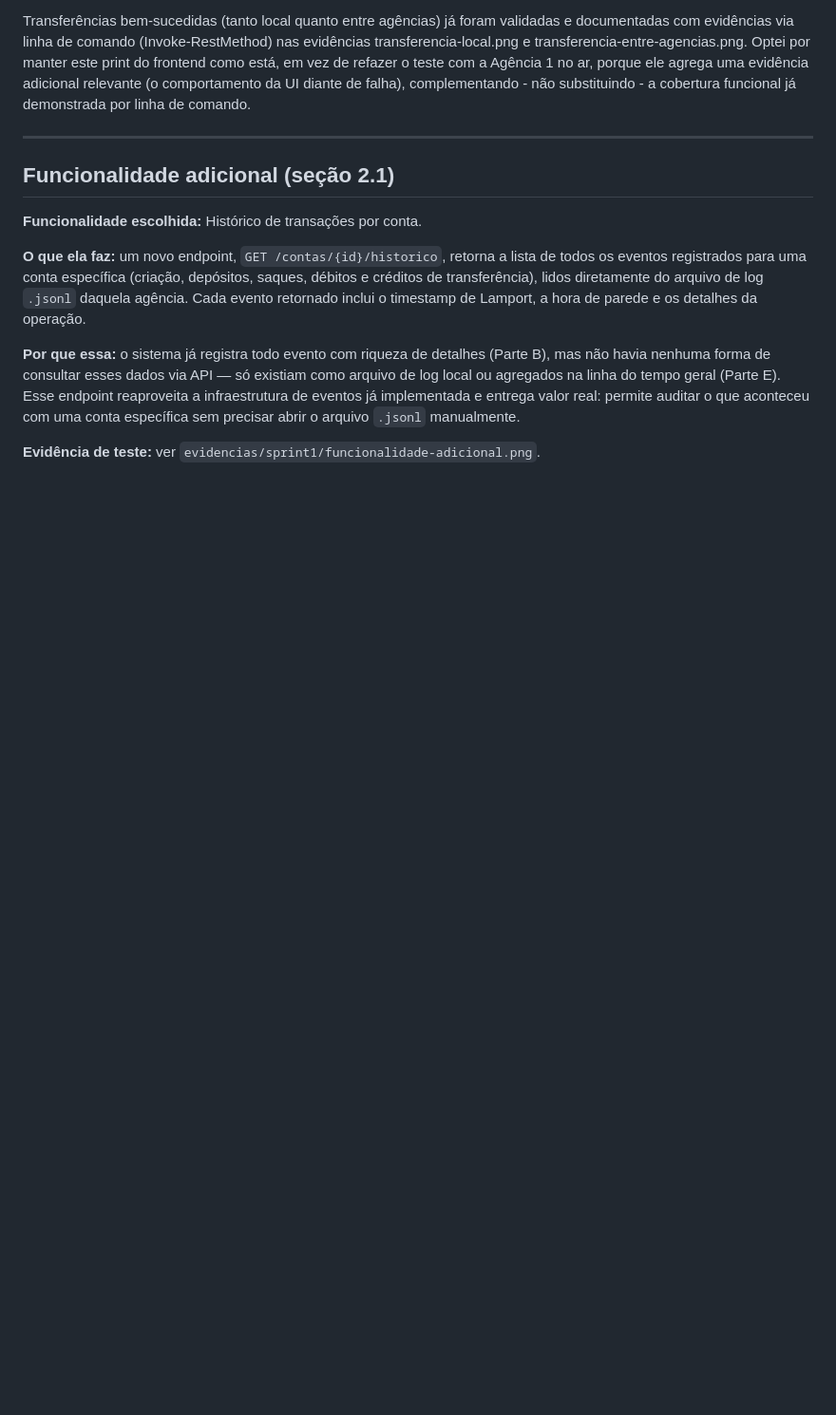
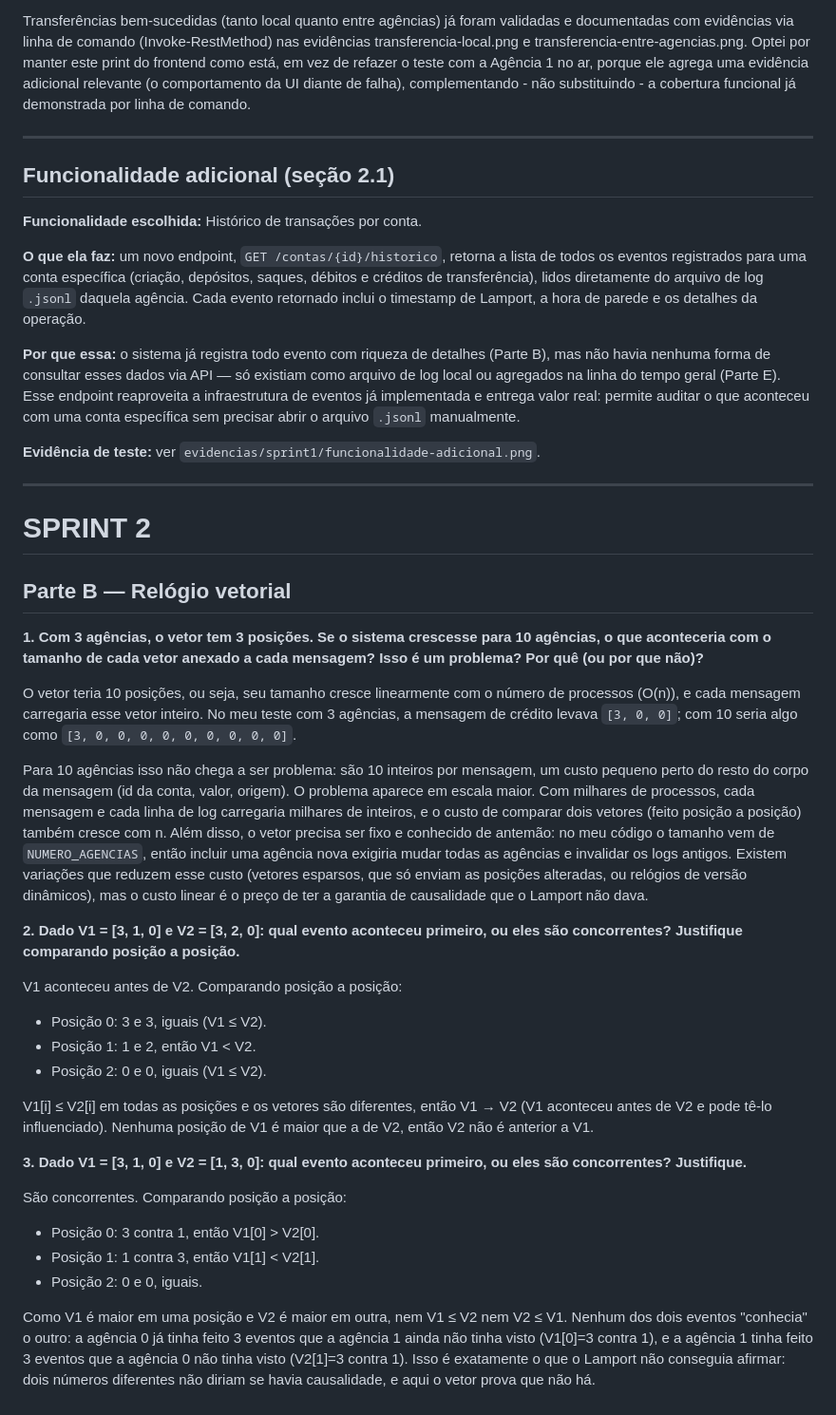
Before and after one commit to AlexiaPxr/iceibank, a Markdown page: RESPOSTAS.md, the part around the change. Shown at 95% size. Rendered like a GitHub page; blank space fills up the shorter version.

Commit message:
docs: responde perguntas da Parte B do Sprint 2

```diff
--- a/RESPOSTAS.md
+++ b/RESPOSTAS.md
@@ -328,3 +328,36 @@ demonstrada por linha de comando.
 **Por que essa:** o sistema já registra todo evento com riqueza de detalhes (Parte B), mas não havia nenhuma forma de consultar esses dados via API — só existiam como arquivo de log local ou agregados na linha do tempo geral (Parte E). Esse endpoint reaproveita a infraestrutura de eventos já implementada e entrega valor real: permite auditar o que aconteceu com uma conta específica sem precisar abrir o arquivo `.jsonl` manualmente.
 
 **Evidência de teste:** ver `evidencias/sprint1/funcionalidade-adicional.png`.
+
+
+---
+
+# SPRINT 2
+
+## Parte B — Relógio vetorial
+
+**1. Com 3 agências, o vetor tem 3 posições. Se o sistema crescesse para 10 agências, o que aconteceria com o tamanho de cada vetor anexado a cada mensagem? Isso é um problema? Por quê (ou por que não)?**
+
+O vetor teria 10 posições, ou seja, seu tamanho cresce linearmente com o número de processos (O(n)), e cada mensagem carregaria esse vetor inteiro. No meu teste com 3 agências, a mensagem de crédito levava `[3, 0, 0]`; com 10 seria algo como `[3, 0, 0, 0, 0, 0, 0, 0, 0, 0]`.
+
+Para 10 agências isso não chega a ser problema: são 10 inteiros por mensagem, um custo pequeno perto do resto do corpo da mensagem (id da conta, valor, origem). O problema aparece em escala maior. Com milhares de processos, cada mensagem e cada linha de log carregaria milhares de inteiros, e o custo de comparar dois vetores (feito posição a posição) também cresce com n. Além disso, o vetor precisa ser fixo e conhecido de antemão: no meu código o tamanho vem de `NUMERO_AGENCIAS`, então incluir uma agência nova exigiria mudar todas as agências e invalidar os logs antigos. Existem variações que reduzem esse custo (vetores esparsos, que só enviam as posições alteradas, ou relógios de versão dinâmicos), mas o custo linear é o preço de ter a garantia de causalidade que o Lamport não dava.
+
+**2. Dado V1 = [3, 1, 0] e V2 = [3, 2, 0]: qual evento aconteceu primeiro, ou eles são concorrentes? Justifique comparando posição a posição.**
+
+V1 aconteceu antes de V2. Comparando posição a posição:
+
+- Posição 0: 3 e 3, iguais (V1 ≤ V2).
+- Posição 1: 1 e 2, então V1 < V2.
+- Posição 2: 0 e 0, iguais (V1 ≤ V2).
+
+V1[i] ≤ V2[i] em todas as posições e os vetores são diferentes, então V1 → V2 (V1 aconteceu antes de V2 e pode tê-lo influenciado). Nenhuma posição de V1 é maior que a de V2, então V2 não é anterior a V1.
+
+**3. Dado V1 = [3, 1, 0] e V2 = [1, 3, 0]: qual evento aconteceu primeiro, ou eles são concorrentes? Justifique.**
+
+São concorrentes. Comparando posição a posição:
+
+- Posição 0: 3 contra 1, então V1[0] > V2[0].
+- Posição 1: 1 contra 3, então V1[1] < V2[1].
+- Posição 2: 0 e 0, iguais.
+
+Como V1 é maior em uma posição e V2 é maior em outra, nem V1 ≤ V2 nem V2 ≤ V1. Nenhum dos dois eventos "conhecia" o outro: a agência 0 já tinha feito 3 eventos que a agência 1 ainda não tinha visto (V1[0]=3 contra 1), e a agência 1 tinha feito 3 eventos que a agência 0 não tinha visto (V2[1]=3 contra 1). Isso é exatamente o que o Lamport não conseguia afirmar: dois números diferentes não diriam se havia causalidade, e aqui o vetor prova que não há.
```
